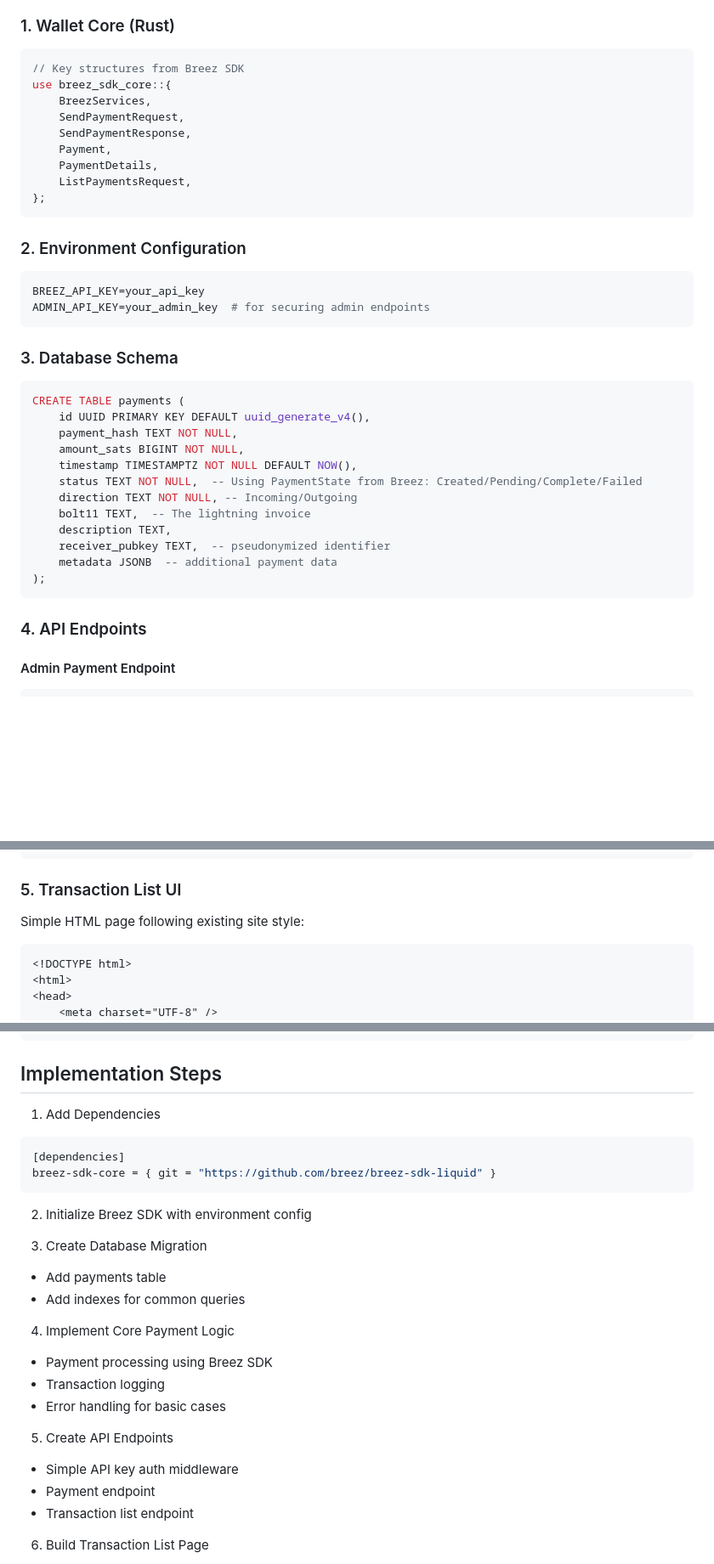
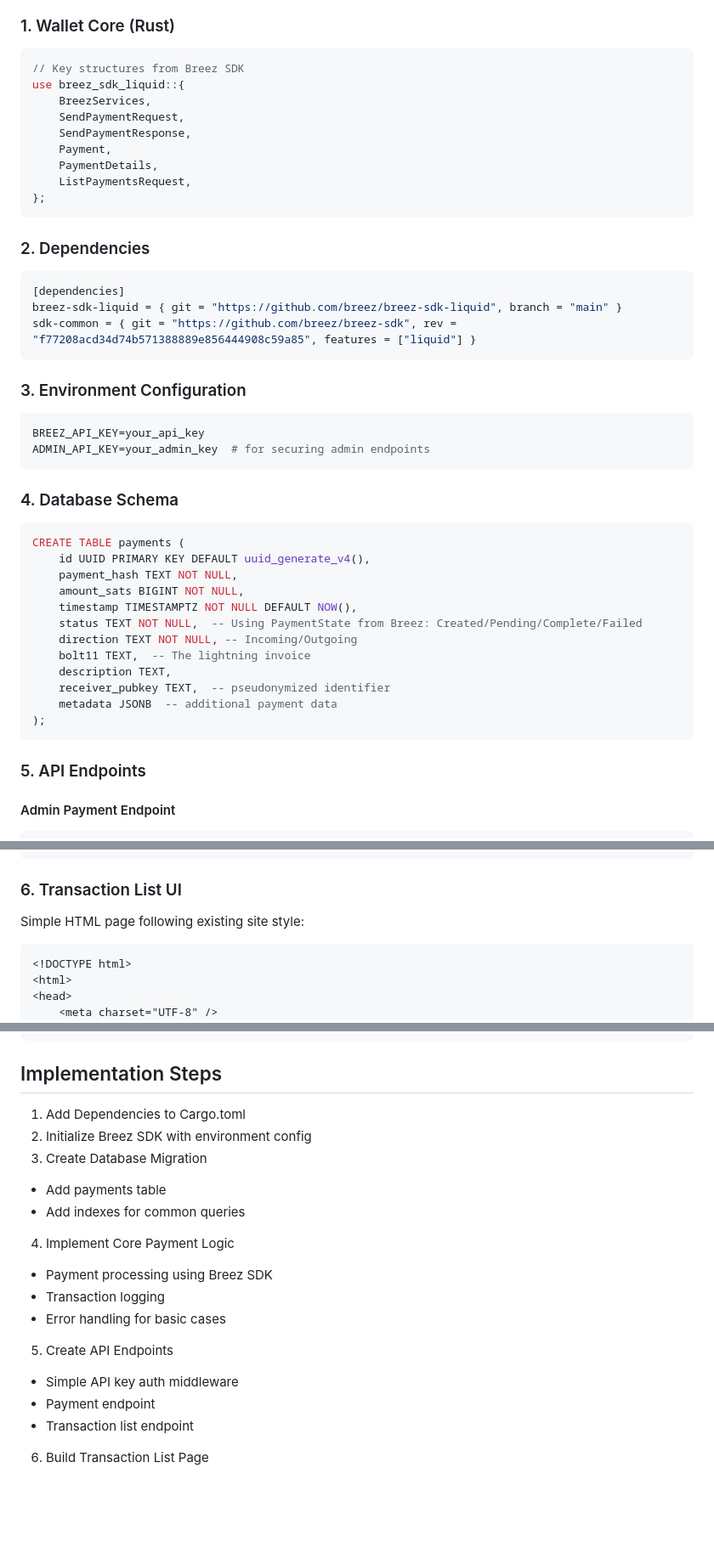
Before and after one commit to OpenAgentsInc/oa, a Markdown page: docs/wallet.md, 3 parts joined by grey strips. Shown: that part at 85% size. Rendered like a GitHub page; blank space fills up the shorter version.

Commit message:
Updated wallet.md to switch from Breez SDK Core to Breez SDK Liquid for Bitcoin Lightning Network integration, and replaced Environment Configuration with Dependencies section.

````diff
--- a/docs/wallet.md
+++ b/docs/wallet.md
@@ -8,7 +8,7 @@ Integration of Bitcoin Lightning Network wallet functionality using the Breez SD
 ### 1. Wallet Core (Rust)
 ```rust
 // Key structures from Breez SDK
-use breez_sdk_core::{
+use breez_sdk_liquid::{
     BreezServices,
     SendPaymentRequest,
     SendPaymentResponse,
@@ -18,13 +18,20 @@ use breez_sdk_core::{
 };
 ```
 
-### 2. Environment Configuration
+### 2. Dependencies
+```toml
+[dependencies]
+breez-sdk-liquid = { git = "https://github.com/breez/breez-sdk-liquid", branch = "main" }
+sdk-common = { git = "https://github.com/breez/breez-sdk", rev = "f77208acd34d74b571388889e856444908c59a85", features = ["liquid"] }
+```
+
+### 3. Environment Configuration
 ```env
 BREEZ_API_KEY=your_api_key
 ADMIN_API_KEY=your_admin_key  # for securing admin endpoints
 ```
 
-### 3. Database Schema
+### 4. Database Schema
 ```sql
 CREATE TABLE payments (
     id UUID PRIMARY KEY DEFAULT uuid_generate_v4(),
@@ -40,7 +47,7 @@ CREATE TABLE payments (
 );
 ```
 
-### 4. API Endpoints
+### 5. API Endpoints
 
 #### Admin Payment Endpoint
 ```
@@ -74,7 +81,7 @@ Response:
 }
 ```
 
-### 5. Transaction List UI
+### 6. Transaction List UI
 Simple HTML page following existing site style:
 
 ```html
@@ -111,28 +118,19 @@ Simple HTML page following existing site style:
 
 ## Implementation Steps
 
-1. Add Dependencies
-```toml
-[dependencies]
-breez-sdk-core = { git = "https://github.com/breez/breez-sdk-liquid" }
-```
-
+1. Add Dependencies to Cargo.toml
 2. Initialize Breez SDK with environment config
-
 3. Create Database Migration
 - Add payments table
 - Add indexes for common queries
-
 4. Implement Core Payment Logic
 - Payment processing using Breez SDK
 - Transaction logging
 - Error handling for basic cases
-
 5. Create API Endpoints
 - Simple API key auth middleware
 - Payment endpoint
 - Transaction list endpoint
-
 6. Build Transaction List Page
 - Following existing site style
 - Basic transaction display
````
